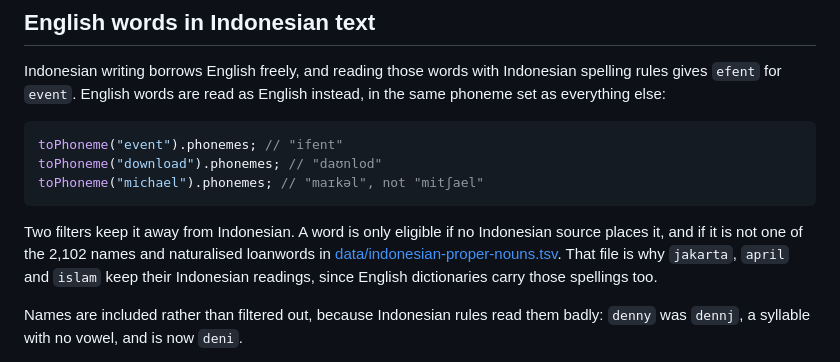
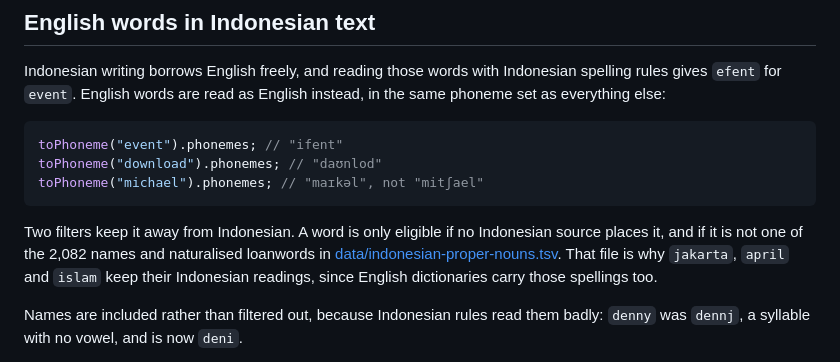
Before and after one commit to snowfluke/indo-g2p, a Markdown page: README.md, the part around the change. Drawn GitHub-style.

Commit message:
docs: correct the proper-noun count from 2,102 to 2,082
Counted the way scripts/dump-english.py counts, which is the number that
actually gates the English layer.

Co-Authored-By: Claude Opus 5 <noreply@anthropic.com>

````diff
--- a/README.md
+++ b/README.md
@@ -231,7 +231,7 @@ toPhoneme("michael").phonemes; // "maɪkəl", not "mitʃael"
 ```
 
 Two filters keep it away from Indonesian. A word is only eligible if no
-Indonesian source places it, and if it is not one of the 2,102 names and
+Indonesian source places it, and if it is not one of the 2,082 names and
 naturalised loanwords in
 [data/indonesian-proper-nouns.tsv](./data/indonesian-proper-nouns.tsv). That
 file is why `jakarta`, `april` and `islam` keep their Indonesian readings,
````
